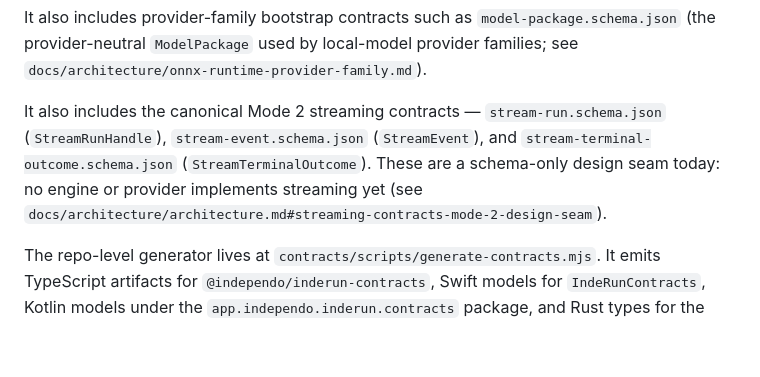
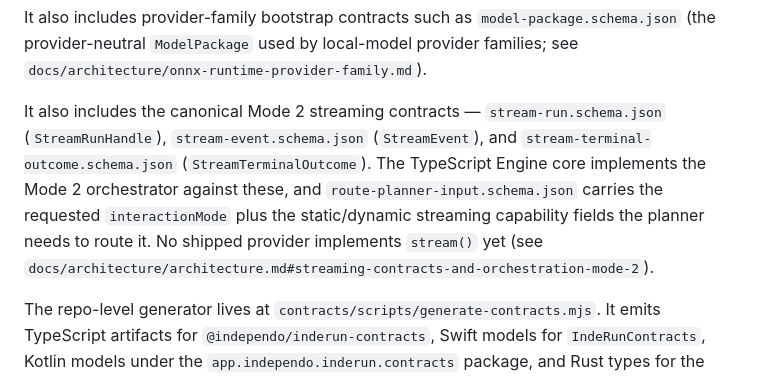
Before and after one commit to independo-gmbh/inderun, a Markdown page: contracts/README.md, the part around the change. Drawn GitHub-style; blank space fills up the shorter version.

```diff
--- a/contracts/README.md
+++ b/contracts/README.md
@@ -14,9 +14,11 @@ provider-neutral `ModelPackage` used by local-model provider families; see
 
 It also includes the canonical Mode 2 streaming contracts — `stream-run.schema.json`
 (`StreamRunHandle`), `stream-event.schema.json` (`StreamEvent`), and
-`stream-terminal-outcome.schema.json` (`StreamTerminalOutcome`). These are a schema-only design
-seam today: no engine or provider implements streaming yet (see
-`docs/architecture/architecture.md#streaming-contracts-mode-2-design-seam`).
+`stream-terminal-outcome.schema.json` (`StreamTerminalOutcome`). The TypeScript Engine core
+implements the Mode 2 orchestrator against these, and `route-planner-input.schema.json` carries
+the requested `interactionMode` plus the static/dynamic streaming capability fields the planner
+needs to route it. No shipped provider implements `stream()` yet (see
+`docs/architecture/architecture.md#streaming-contracts-and-orchestration-mode-2`).
 
 The repo-level generator lives at `contracts/scripts/generate-contracts.mjs`. It emits TypeScript artifacts for
 `@independo/inderun-contracts`, Swift models for `IndeRunContracts`, Kotlin models under the
```
Also changed, not shown: docs/architecture/architecture.md (+6 -2 lines), docs/architecture/providers.md (+5 -4 lines).
